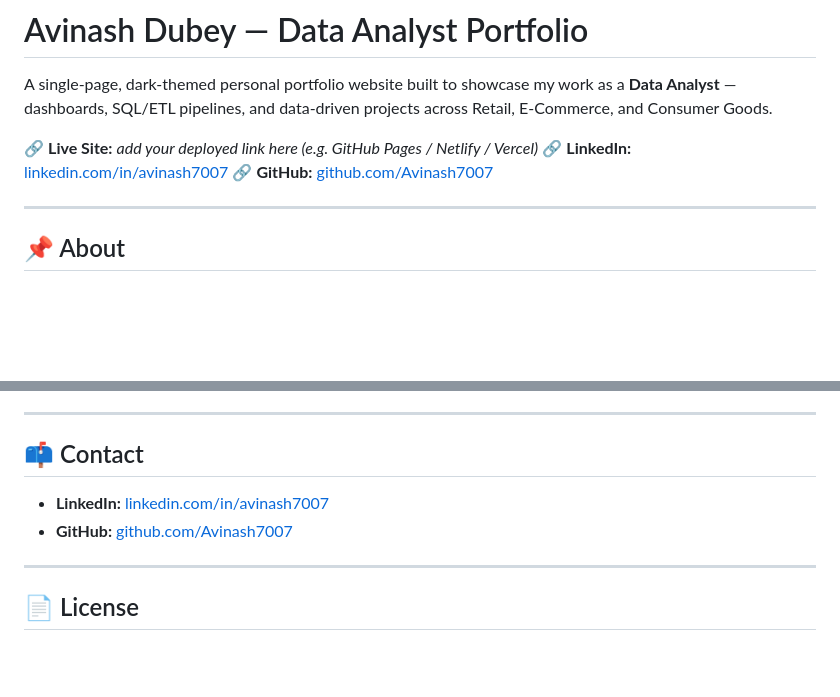
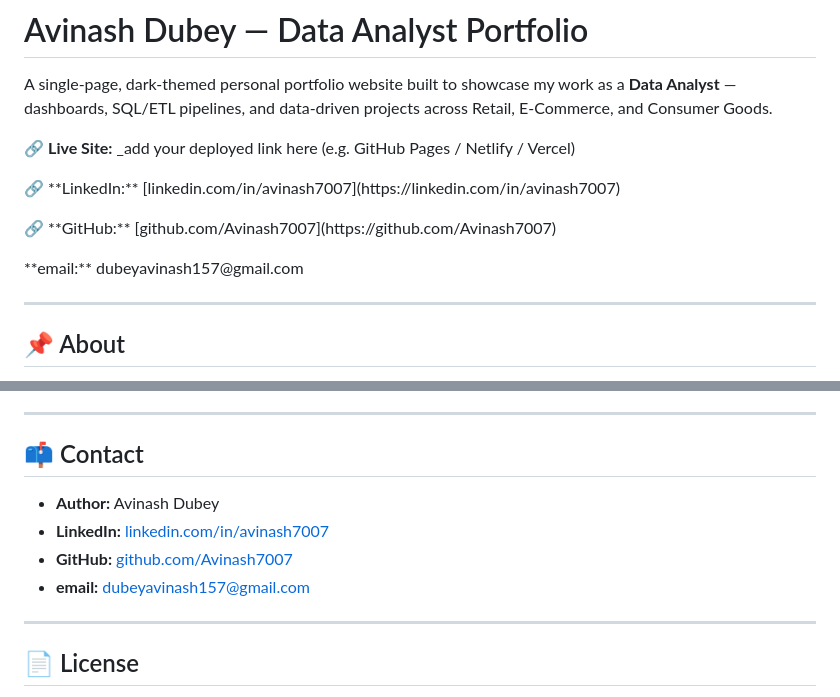
Before and after one commit to Avinash7007/avinash-portfolio, a Markdown page: README.md, 2 parts joined by grey strips. GitHub-like rendering; blank space fills up the shorter version.

```diff
--- a/README.md
+++ b/README.md
@@ -2,9 +2,10 @@
 
 A single-page, dark-themed personal portfolio website built to showcase my work as a **Data Analyst** — dashboards, SQL/ETL pipelines, and data-driven projects across Retail, E-Commerce, and Consumer Goods.
 
-🔗 **Live Site:** _add your deployed link here (e.g. GitHub Pages / Netlify / Vercel)_
-🔗 **LinkedIn:** [linkedin.com/in/avinash7007](https://linkedin.com/in/avinash7007)
-🔗 **GitHub:** [github.com/Avinash7007](https://github.com/Avinash7007)
+🔗 **Live Site:** _add your deployed link here (e.g. GitHub Pages / Netlify / Vercel)
+<p>🔗 **LinkedIn:** [linkedin.com/in/avinash7007](https://linkedin.com/in/avinash7007)
+<p>🔗 **GitHub:** [github.com/Avinash7007](https://github.com/Avinash7007)
+<p>    **email:**  dubeyavinash157@gmail.com
 
 ---
 
@@ -80,9 +81,10 @@ _(See the live site's Projects section for full case studies with problem statem
 ---
 
 ## 📫 Contact
-
+- **Author:** Avinash Dubey
 - **LinkedIn:** [linkedin.com/in/avinash7007](https://linkedin.com/in/avinash7007)
 - **GitHub:** [github.com/Avinash7007](https://github.com/Avinash7007)
+-  **email:**  dubeyavinash157@gmail.com
 
 ---
 
```
